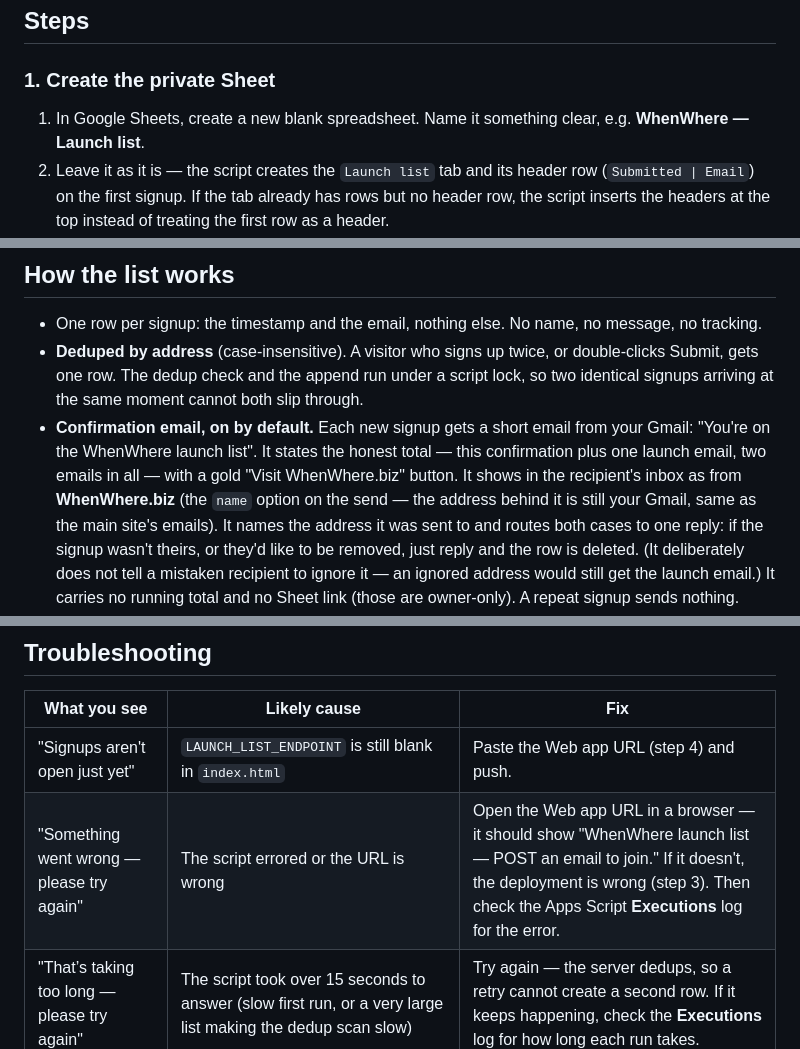
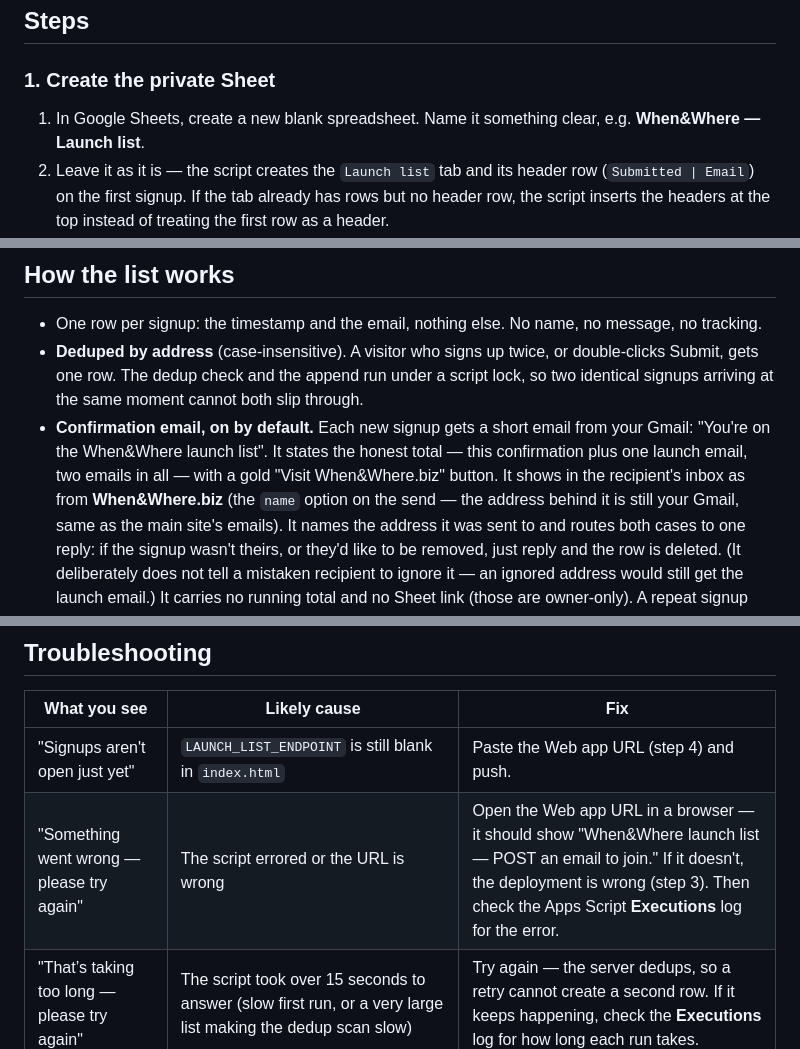
Before and after one commit to enonymous1/whenwhere-biz-coming-soon, a Markdown page: docs/LAUNCH-LIST-SETUP.md, 3 parts joined by grey strips. GitHub-like rendering.

```diff
--- a/docs/LAUNCH-LIST-SETUP.md
+++ b/docs/LAUNCH-LIST-SETUP.md
@@ -20,7 +20,7 @@ one field.
 ### 1. Create the private Sheet
 
 1. In Google Sheets, create a new blank spreadsheet. Name it
-   something clear, e.g. **WhenWhere — Launch list**.
+   something clear, e.g. **When&Where — Launch list**.
 2. Leave it as it is — the script creates the `Launch list` tab and
    its header row (`Submitted | Email`) on the first signup. If the
    tab already has rows but no header row, the script inserts the
@@ -96,11 +96,11 @@ stays the same.
   the append run under a script lock, so two identical signups
   arriving at the same moment cannot both slip through.
 - **Confirmation email, on by default.** Each new signup gets a
-  short email from your Gmail: "You're on the WhenWhere launch
+  short email from your Gmail: "You're on the When&Where launch
   list". It states the honest total — this confirmation plus one
   launch email, two emails in all — with a gold "Visit
-  WhenWhere.biz" button. It shows in the recipient's inbox as
-  from **WhenWhere.biz** (the `name` option on the send — the
+  When&Where.biz" button. It shows in the recipient's inbox as
+  from **When&Where.biz** (the `name` option on the send — the
   address behind it is still your Gmail, same as the main
   site's emails). It names the address it was sent to and
   routes both cases to one reply: if the signup wasn't theirs,
@@ -155,7 +155,7 @@ happens to the list before then — is in
 | What you see | Likely cause | Fix |
 |---|---|---|
 | "Signups aren't open just yet" | `LAUNCH_LIST_ENDPOINT` is still blank in `index.html` | Paste the Web app URL (step 4) and push. |
-| "Something went wrong — please try again" | The script errored or the URL is wrong | Open the Web app URL in a browser — it should show "WhenWhere launch list — POST an email to join." If it doesn't, the deployment is wrong (step 3). Then check the Apps Script **Executions** log for the error. |
+| "Something went wrong — please try again" | The script errored or the URL is wrong | Open the Web app URL in a browser — it should show "When&Where launch list — POST an email to join." If it doesn't, the deployment is wrong (step 3). Then check the Apps Script **Executions** log for the error. |
 | "That’s taking too long — please try again" | The script took over 15 seconds to answer (slow first run, or a very large list making the dedup scan slow) | Try again — the server dedups, so a retry cannot create a second row. If it keeps happening, check the **Executions** log for how long each run takes. |
 | Page says "You're on the list" but no row appears | A duplicate address (deduped — expected), or the row went to a different Sheet | Check the `Launch list` tab in the Sheet the script is bound to. If you pasted the script into the wrong Sheet, move it. |
 | Signed up but got no confirmation email | `SEND_CONFIRMATION` is off, the mail went to spam, or the day's 100-recipient quota is used up (each signup costs two recipients while both emails are on) | Check spam first, then `SEND_CONFIRMATION` at the top of `Code.gs`, then the Apps Script **Executions** log — a failed send is logged there, and the signup itself is unaffected. |
```
Also changed, not shown: README.md (+5 -5 lines), docs/LAUNCH-LIST-PIPELINE.md (+6 -6 lines), docs/screenshots/hero.png, favicon.png (added), 2 other files.
